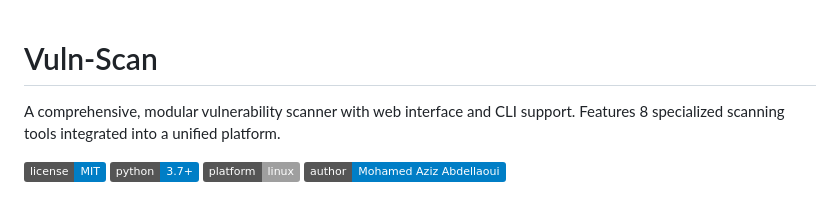
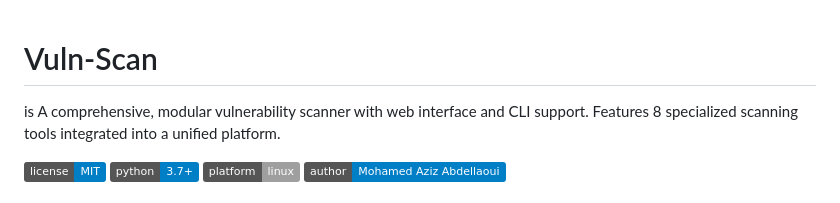
Before and after one commit to aziz16abdellaoui/vuln-scan, a Markdown page: README.md, the part around the change. Drawn GitHub-style; badges without logos.

```diff
--- a/README.md
+++ b/README.md
@@ -1,5 +1,5 @@
 # Vuln-Scan
-
+is
 A comprehensive, modular vulnerability scanner with web interface and CLI support. Features 8 specialized scanning tools integrated into a unified platform.
 
 ![License](https://img.shields.io/badge/license-MIT-blue.svg)
```
